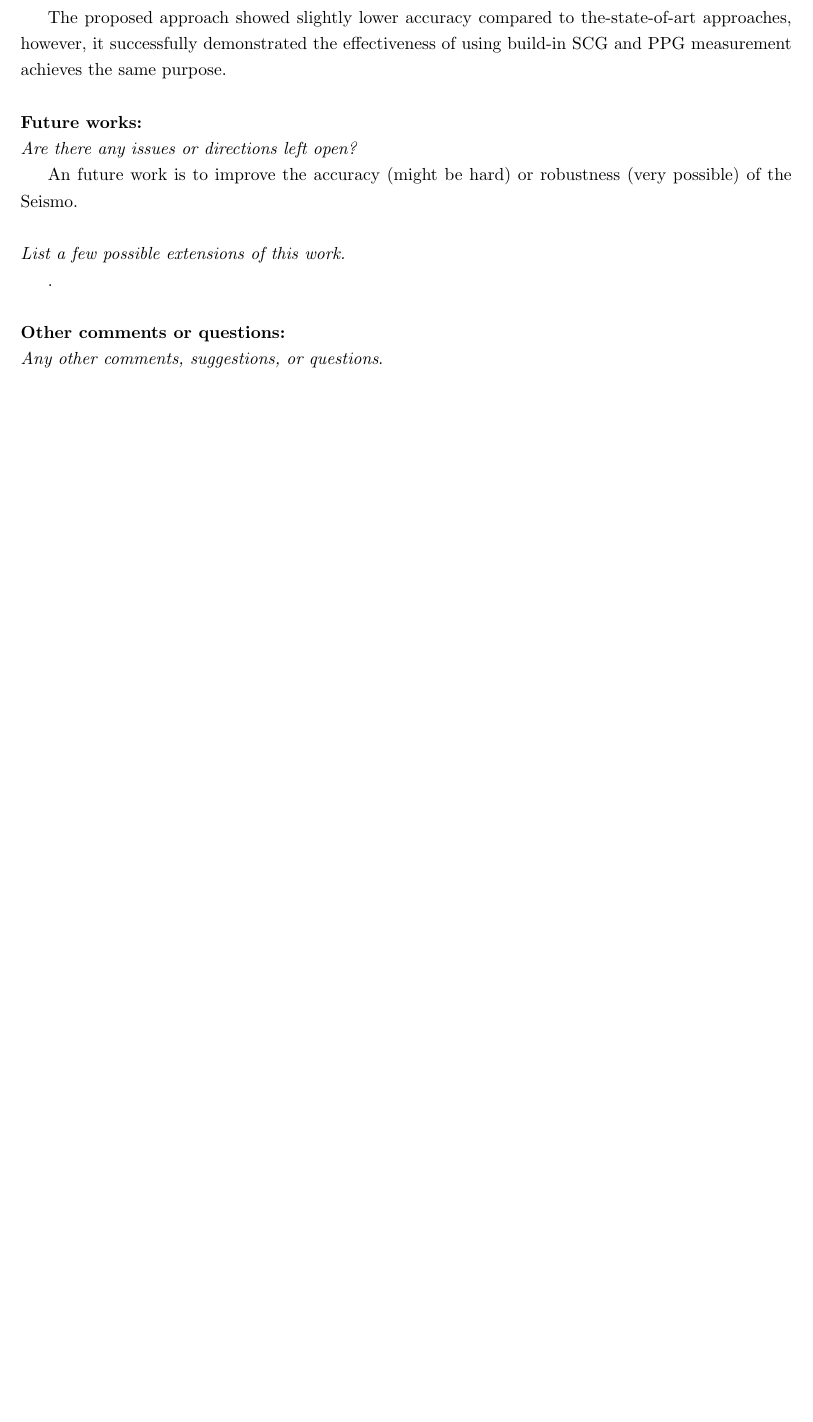
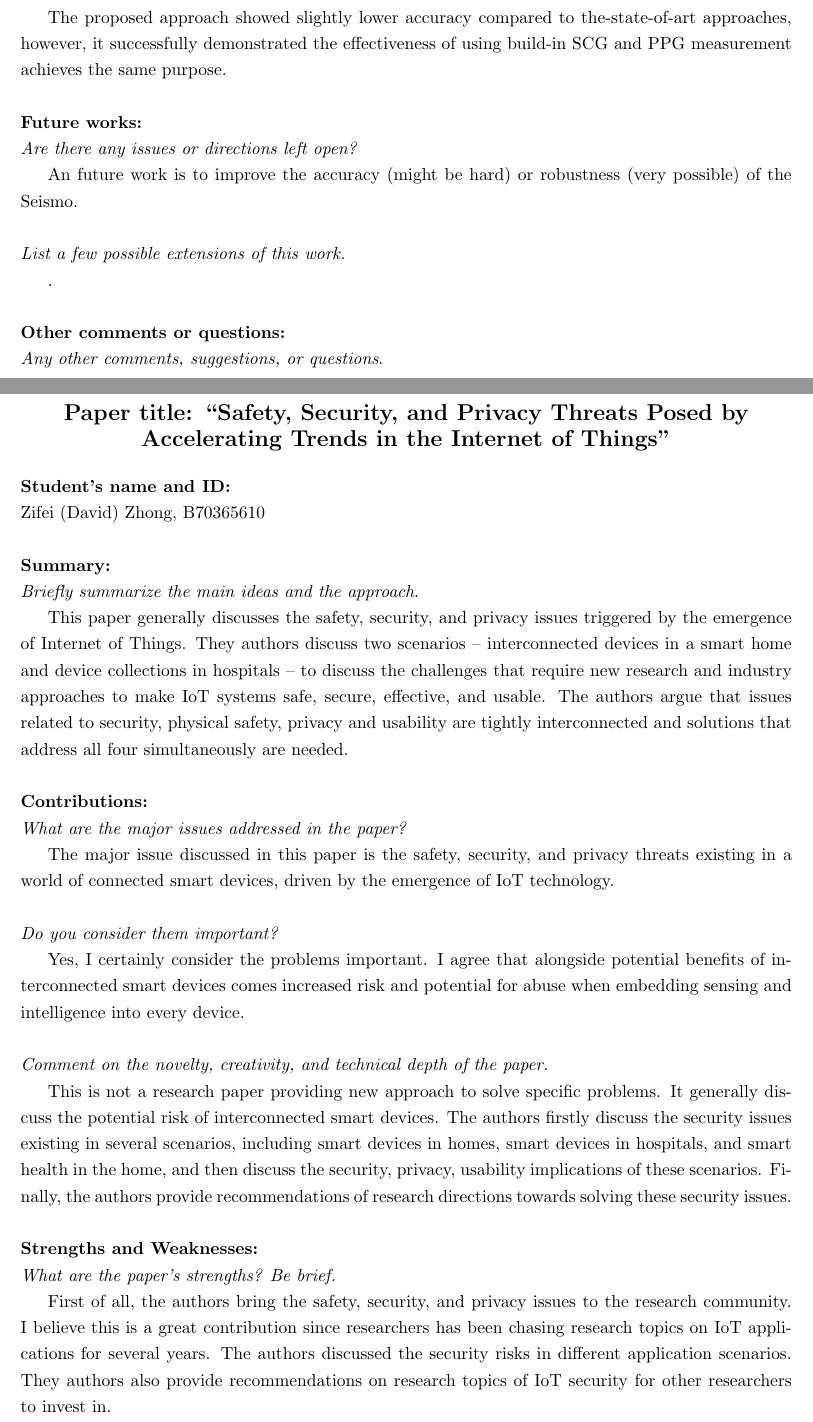
Before and after one commit to zfzhong/csce790-internet-of-things, a LaTeX document (reviews/reviews.tex): part of page 14 of 14 before the commit and two parts of pages 14 and 15 of 16 after it, the two joined at a grey line, cut so that both start at the same text, the shorter picture padded with empty space. Compiled offline with pdfLaTeX.

Commit message:
review 8

```diff
--- a/reviews/reviews.tex
+++ b/reviews/reviews.tex
@@ -549,3 +549,39 @@ An future work is to improve the accuracy (might be hard) or robustness (very po
 \noindent \textbf{Other comments or questions:}\\
 \emph{Any other comments, suggestions, or questions}.
 
+
+\newpage
+\section{Paper review, due 04/27/2023}
+\begin{center}
+\noindent
+\textbf{\Large Paper title: ``Safety, Security, and Privacy Threats Posed by Accelerating Trends in the Internet of Things''}
+\end{center}
+\noindent \textbf{Student's name and ID: }\\
+Zifei (David) Zhong, B70365610\\
+
+\noindent \textbf{Summary:}\\
+\emph{Briefly summarize the main ideas and the approach}.
+
+This paper generally discusses the safety, security, and privacy issues triggered by the emergence of Internet of Things. They authors discuss two scenarios -- interconnected devices in a smart home and device collections in hospitals -- to discuss the challenges that require new research and industry approaches to make IoT systems safe, secure, effective, and usable. The authors argue that issues related to security, physical safety, privacy and usability are tightly interconnected and solutions that address all four simultaneously are needed.  \\
+
+\noindent \textbf{Contributions:}\\
+\emph{What are the major issues addressed in the paper?}
+
+The major issue discussed in this paper is the safety, security, and privacy threats existing in a world of connected smart devices, driven by the emergence of IoT technology. \\
+
+
+\noindent \emph{Do you consider them important?}
+
+Yes, I certainly consider the problems important. I agree that alongside potential benefits of interconnected smart devices comes increased risk and potential for abuse when embedding sensing and intelligence into every device.\\
+
+
+\noindent \emph{Comment on the novelty, creativity, and technical depth of the paper.}
+
+This is not a research paper providing new approach to solve specific problems. It generally discuss the potential risk of interconnected smart devices. The authors firstly discuss the security issues existing in several scenarios, including smart devices in homes, smart devices in hospitals, and smart health in the home, and then discuss the security, privacy, usability implications of these scenarios. Finally, the authors provide recommendations of research directions towards solving these security issues.\\
+
+
+
+\noindent \textbf{Strengths and Weaknesses:}\\
+\emph{What are the paper’s strengths? Be brief.}
+
+First of all, the authors bring the safety, security, and privacy issues to the research community. I believe this is a great contribution since researchers has been chasing research topics on IoT applications for several years. The authors discussed the security risks in different application scenarios. They authors also provide recommendations on research topics of IoT security for other researchers to invest in.\\
```
Also changed, not shown: reviews/reviews.tex (30 more changed lines).
